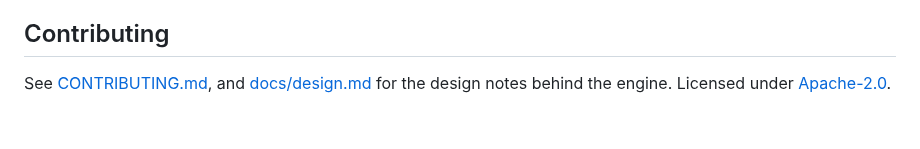
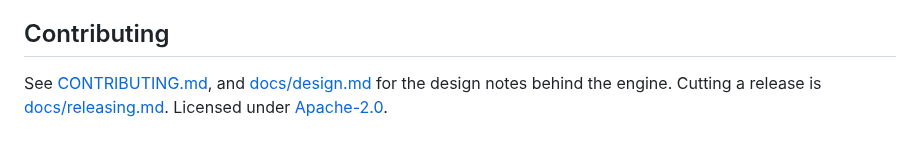
Before and after one commit to automators-com/flowproof, a Markdown page: README.md, the part around the change. Drawn GitHub-style.

```diff
--- a/README.md
+++ b/README.md
@@ -315,4 +315,5 @@ flowproof fits and when to keep what you have.
 
 See [CONTRIBUTING.md](CONTRIBUTING.md), and
 [docs/design.md](docs/design.md) for the design notes behind the engine.
+Cutting a release is [docs/releasing.md](docs/releasing.md).
 Licensed under [Apache-2.0](LICENSE).
```
Also changed, not shown: docs/releasing.md (added, +199 -0 lines).
